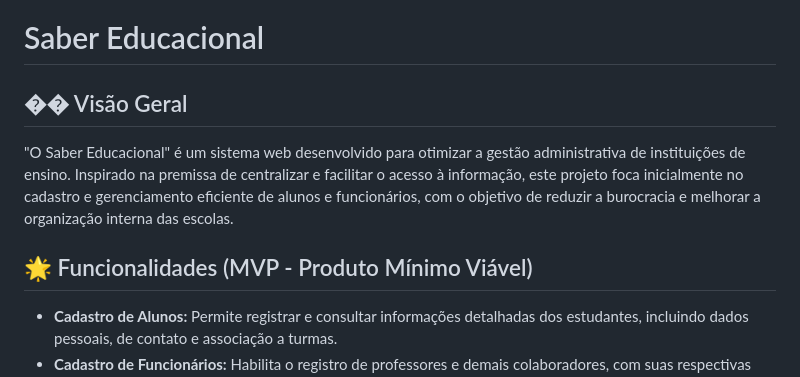
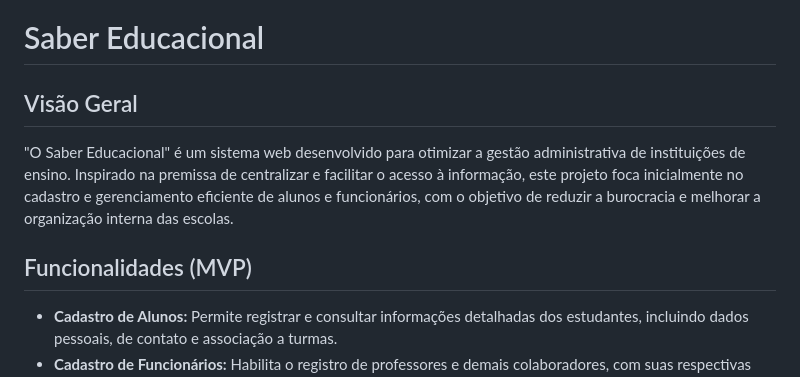
Before and after one commit to NayanaRoberta/SaberEducacional, a Markdown page: README.md, the part around the change. GitHub-like rendering.

```diff
--- a/README.md
+++ b/README.md
@@ -4,11 +4,11 @@ Sistema web para gestão escolar - Saber Educacional, focado inicialmente no cad
 # Saber Educacional
 
 
-## �� Visão Geral
+## Visão Geral
 
 "O Saber Educacional" é um sistema web desenvolvido para otimizar a gestão administrativa de instituições de ensino. Inspirado na premissa de centralizar e facilitar o acesso à informação, este projeto foca inicialmente no cadastro e gerenciamento eficiente de alunos e funcionários, com o objetivo de reduzir a burocracia e melhorar a organização interna das escolas.
 
-## 🌟 Funcionalidades (MVP - Produto Mínimo Viável)
+## Funcionalidades (MVP)
 
 -   **Cadastro de Alunos:** Permite registrar e consultar informações detalhadas dos estudantes, incluindo dados pessoais, de contato e associação a turmas.
 -   **Cadastro de Funcionários:** Habilita o registro de professores e demais colaboradores, com suas respectivas funções e permissões de acesso ao sistema.
```
